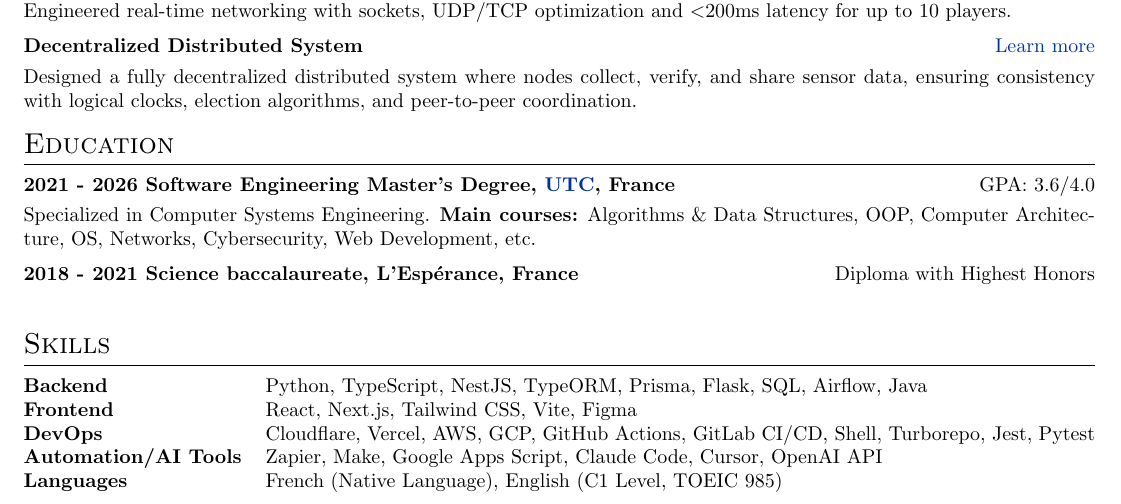
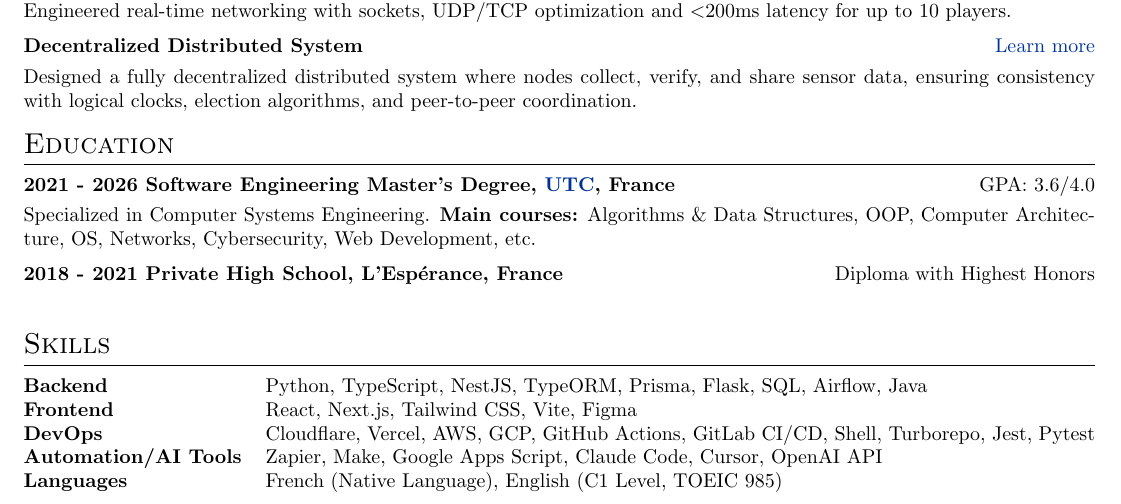
Before and after one commit to moha-tah/cv, a LaTeX CV (cv.tex): part of the page, cut so that both start at the same text. Compiled offline with pdfLaTeX.

Commit message:
fix: update school name in CV to reflect accurate institution

```diff
--- a/cv.tex
+++ b/cv.tex
@@ -185,7 +185,7 @@ Software Engineering student at UTC specializing in Computer Systems, seeking a
     Specialized in Computer Systems Engineering. \textbf{Main courses:} Algorithms \& Data Structures, OOP, Computer Architecture, OS, Networks, Cybersecurity, Web Development, etc.
 \end{jobshort}
 
-\begin{jobshort}{2018 - 2021    Science baccalaureate, L'Espérance, France}{Diploma with Highest Honors}
+\begin{jobshort}{2018 - 2021    Private High School, L'Espérance, France}{Diploma with Highest Honors}
 \end{jobshort}
 
 %----------------------------------------------------------------------------------------
```
